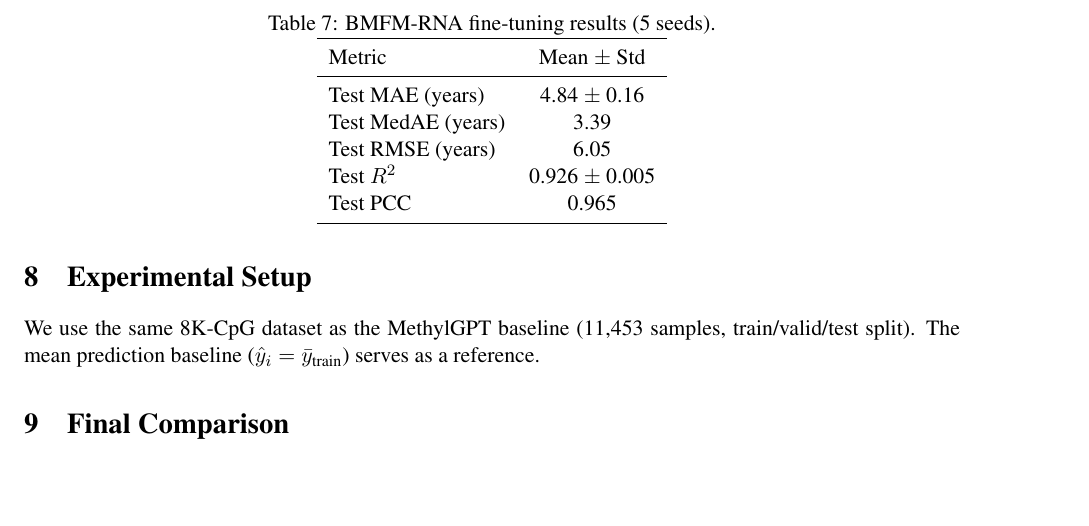
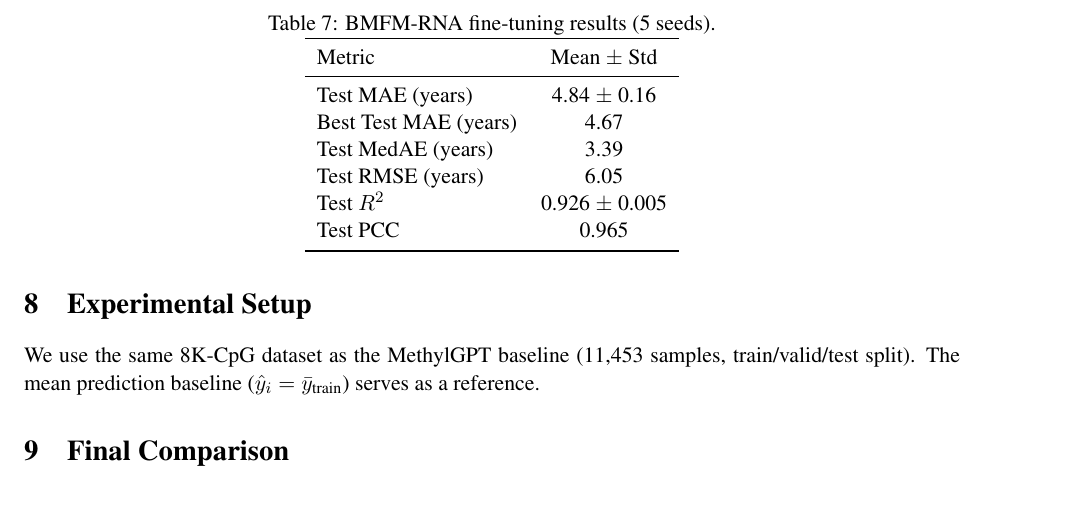
Before and after one commit to netanelazran11/BiomedSciAI_ACL_Project, a LaTeX document (methyl/docs/methylation_age_report.tex): part of page 5 of 8, cut so that both start at the same text, the shorter picture padded with empty space. Compiled offline with pdfLaTeX.

Commit message:
Add Best Test MAE row to Table 7

```diff
--- a/methyl/docs/methylation_age_report.tex
+++ b/methyl/docs/methylation_age_report.tex
@@ -226,6 +226,7 @@
 Metric & Mean $\pm$ Std \\
 \midrule
 Test MAE (years) & 4.84 $\pm$ 0.16 \\
+Best Test MAE (years) & 4.67 \\
 Test MedAE (years) & 3.39 \\
 Test RMSE (years) & 6.05 \\
 Test $R^2$ & 0.926 $\pm$ 0.005 \\
```
